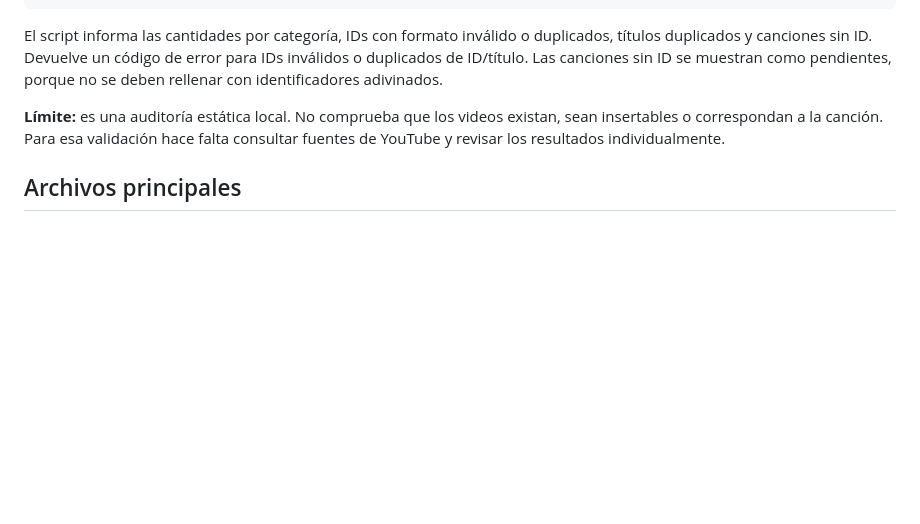
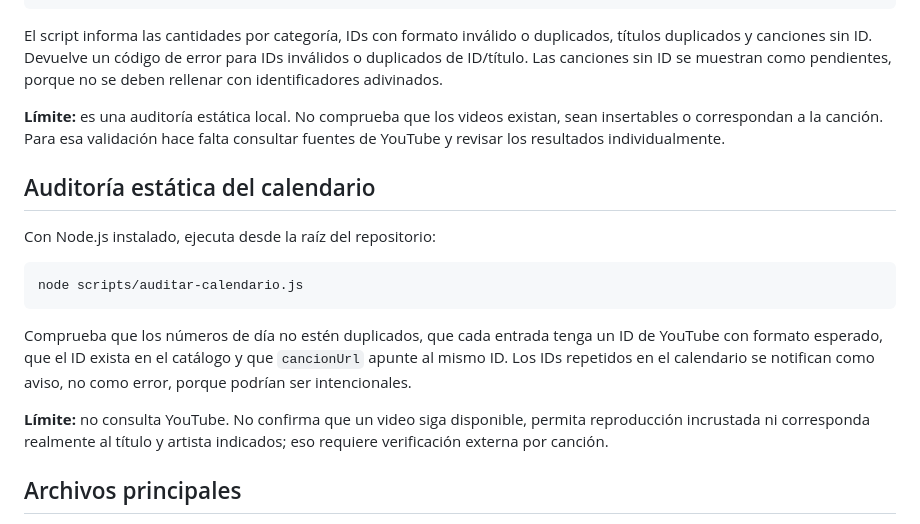
Before and after one commit to anhjs01/alejamatachos, a Markdown page: README.md, the part around the change. Drawn GitHub-style; blank space fills up the shorter version.

Commit message:
Documenta la auditoría estática del calendario

````diff
--- a/README.md
+++ b/README.md
@@ -26,6 +26,18 @@ El script informa las cantidades por categoría, IDs con formato inválido o dup
 
 **Límite:** es una auditoría estática local. No comprueba que los videos existan, sean insertables o correspondan a la canción. Para esa validación hace falta consultar fuentes de YouTube y revisar los resultados individualmente.
 
+## Auditoría estática del calendario
+
+Con Node.js instalado, ejecuta desde la raíz del repositorio:
+
+```bash
+node scripts/auditar-calendario.js
+```
+
+Comprueba que los números de día no estén duplicados, que cada entrada tenga un ID de YouTube con formato esperado, que el ID exista en el catálogo y que `cancionUrl` apunte al mismo ID. Los IDs repetidos en el calendario se notifican como aviso, no como error, porque podrían ser intencionales.
+
+**Límite:** no consulta YouTube. No confirma que un video siga disponible, permita reproducción incrustada ni corresponda realmente al título y artista indicados; eso requiere verificación externa por canción.
+
 ## Archivos principales
 
 - `index.html`: interfaz, estilos, calendario, lienzo y minijuego.
````
